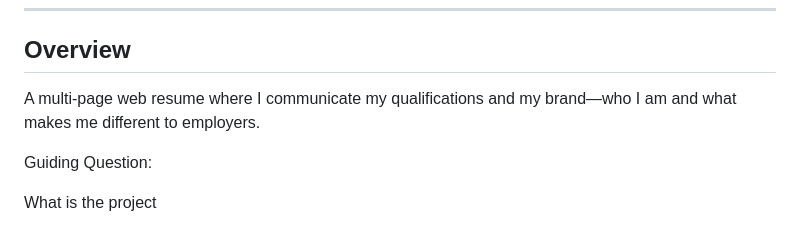
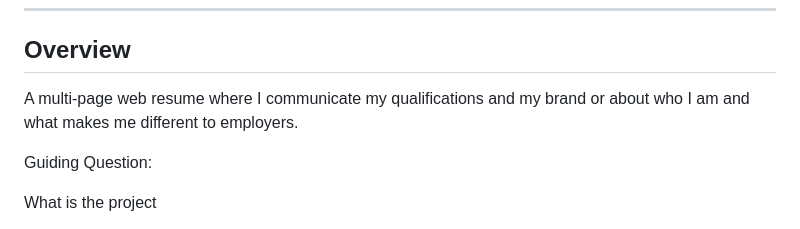
Before and after one commit to jnnrcld14/WD-Seatwork-2-TX03, a Markdown page: readme.md, the part around the change. Drawn GitHub-style.

```diff
--- a/readme.md
+++ b/readme.md
@@ -59,7 +59,7 @@
 
 <!-- TODO: To be changed -->
 <!-- The following are just sample -->
-A multi-page web resume where I communicate my qualifications and my brand—who I am and what makes me different to employers.
+A multi-page web resume where I communicate my qualifications and my brand or about who I am and what makes me different to employers.
 
 Guiding Question:
 
```
